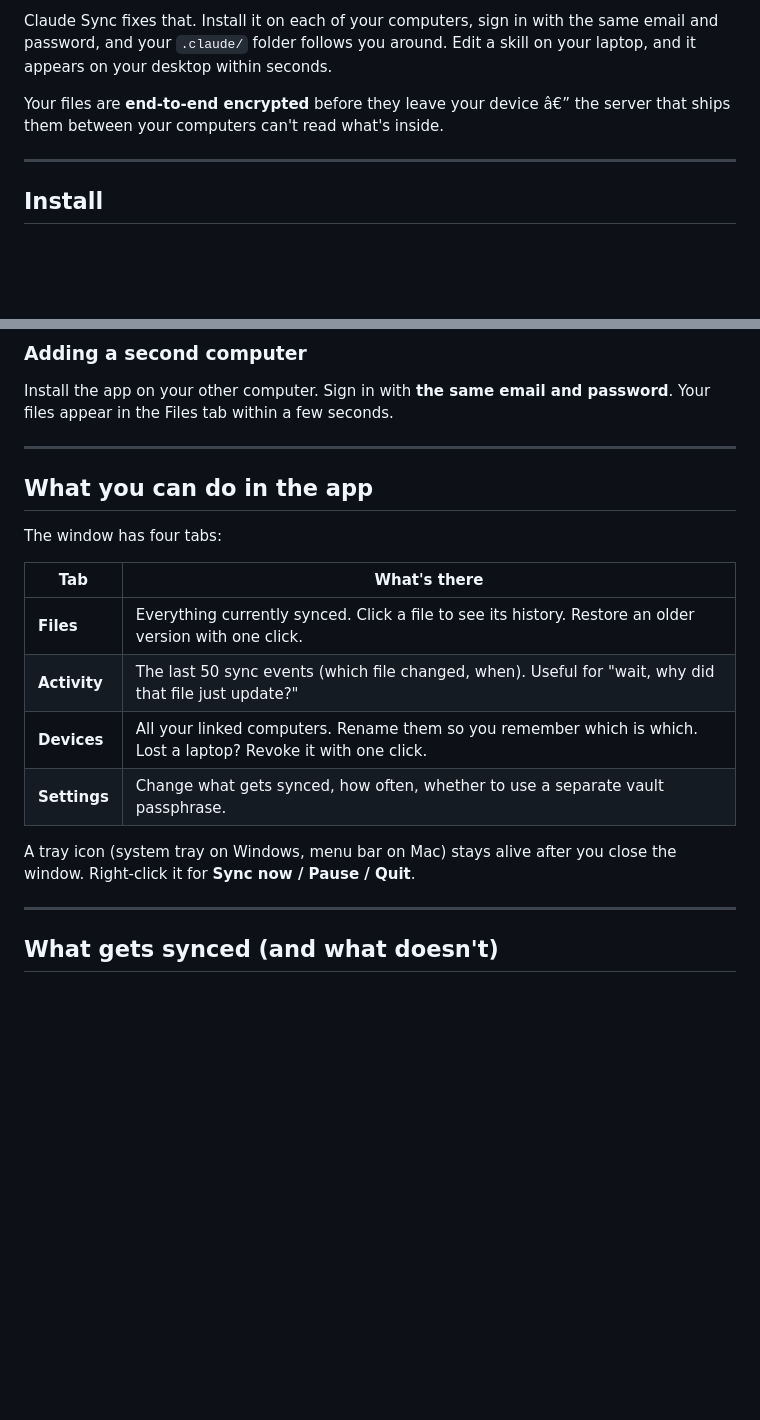
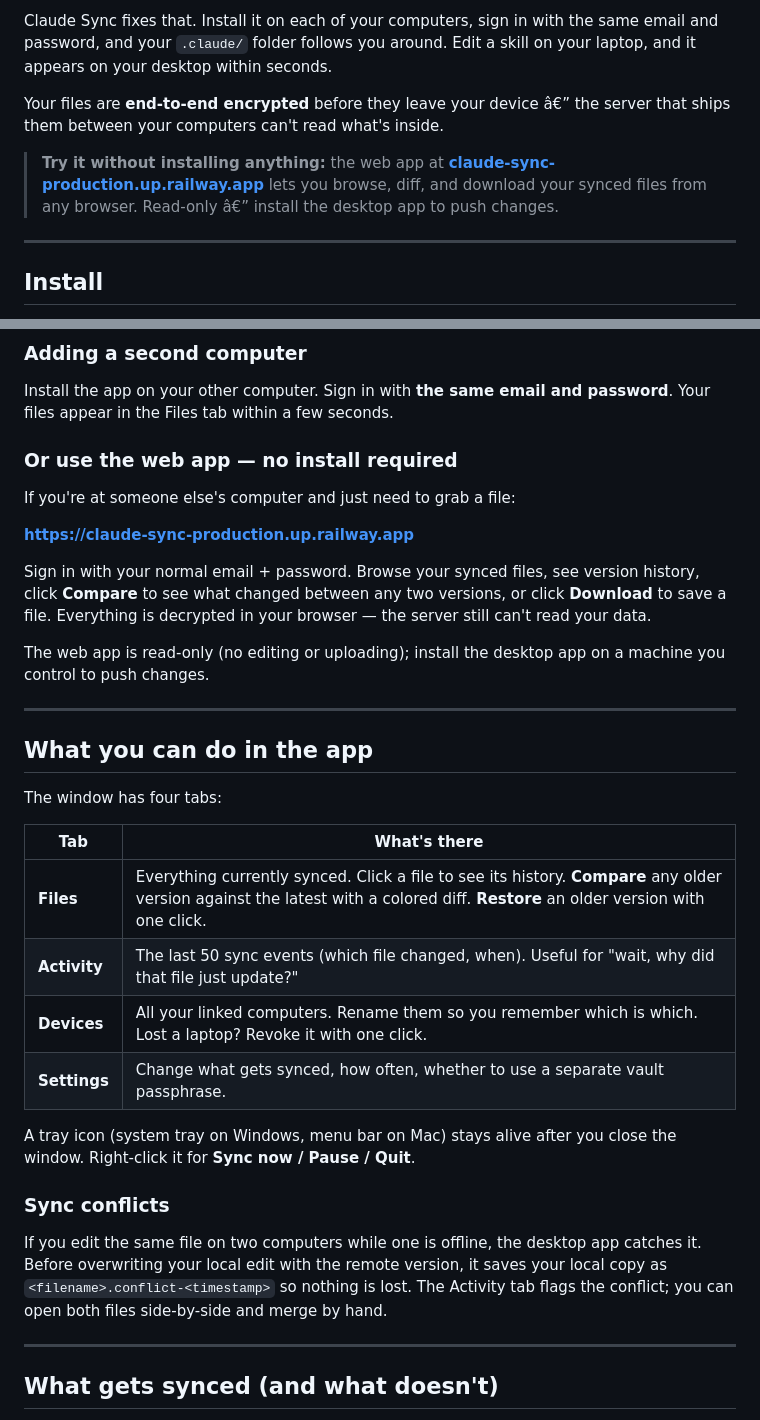
Before and after one commit to yelgabo/claude-sync, a Markdown page: README.md, 2 parts joined by grey strips. Drawn GitHub-style; blank space fills up the shorter version.

Commit message:
README: document web app URL, Compare/diff button, sync conflict handling

```diff
--- a/README.md
+++ b/README.md
@@ -7,6 +7,8 @@ If you use Claude Code on more than one machine â€” say a desktop and a lap
 Claude Sync fixes that. Install it on each of your computers, sign in with the same email and password, and your `.claude/` folder follows you around. Edit a skill on your laptop, and it appears on your desktop within seconds.
 
 Your files are **end-to-end encrypted** before they leave your device â€” the server that ships them between your computers can't read what's inside.
+
+> **Try it without installing anything:** the web app at **[claude-sync-production.up.railway.app](https://claude-sync-production.up.railway.app)** lets you browse, diff, and download your synced files from any browser. Read-only â€” install the desktop app to push changes.
 
 ---
 
@@ -56,6 +58,16 @@ That's it. The app lives in your system tray (Windows) or menu bar (Mac), and sy
 
 Install the app on your other computer. Sign in with **the same email and password**. Your files appear in the Files tab within a few seconds.
 
+### Or use the web app — no install required
+
+If you're at someone else's computer and just need to grab a file:
+
+**https://claude-sync-production.up.railway.app**
+
+Sign in with your normal email + password. Browse your synced files, see version history, click **Compare** to see what changed between any two versions, or click **Download** to save a file. Everything is decrypted in your browser — the server still can't read your data.
+
+The web app is read-only (no editing or uploading); install the desktop app on a machine you control to push changes.
+
 ---
 
 ## What you can do in the app
@@ -64,12 +76,16 @@ The window has four tabs:
 
 | Tab | What's there |
 |---|---|
-| **Files** | Everything currently synced. Click a file to see its history. Restore an older version with one click. |
+| **Files** | Everything currently synced. Click a file to see its history. **Compare** any older version against the latest with a colored diff. **Restore** an older version with one click. |
 | **Activity** | The last 50 sync events (which file changed, when). Useful for "wait, why did that file just update?" |
 | **Devices** | All your linked computers. Rename them so you remember which is which. Lost a laptop? Revoke it with one click. |
 | **Settings** | Change what gets synced, how often, whether to use a separate vault passphrase. |
 
 A tray icon (system tray on Windows, menu bar on Mac) stays alive after you close the window. Right-click it for **Sync now / Pause / Quit**.
+
+### Sync conflicts
+
+If you edit the same file on two computers while one is offline, the desktop app catches it. Before overwriting your local edit with the remote version, it saves your local copy as `<filename>.conflict-<timestamp>` so nothing is lost. The Activity tab flags the conflict; you can open both files side-by-side and merge by hand.
 
 ---
 
```
